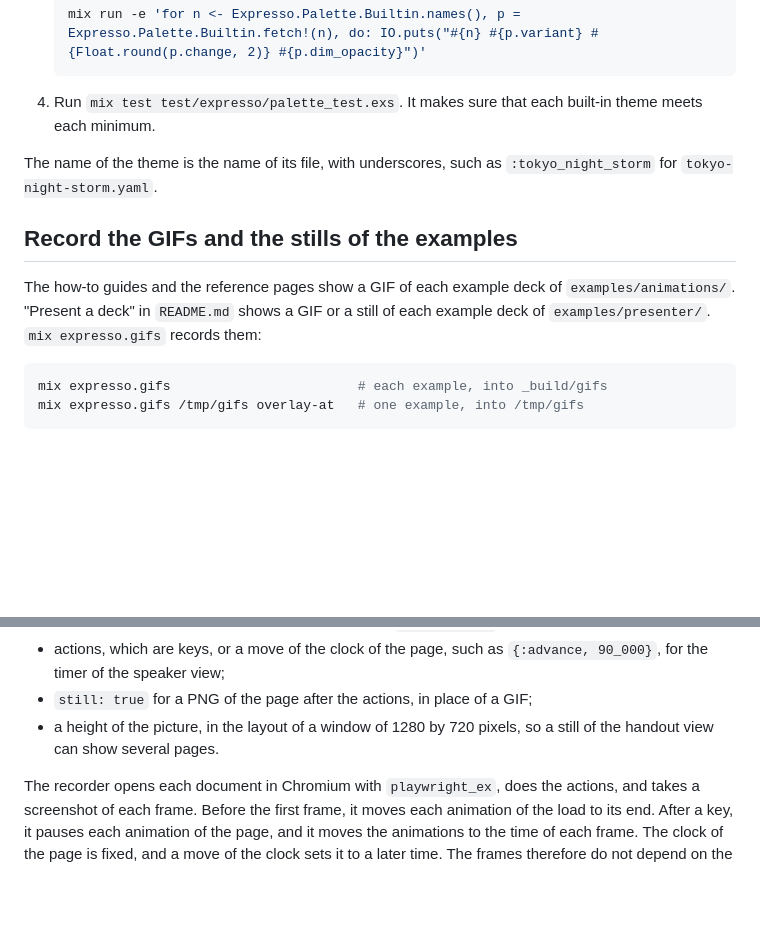
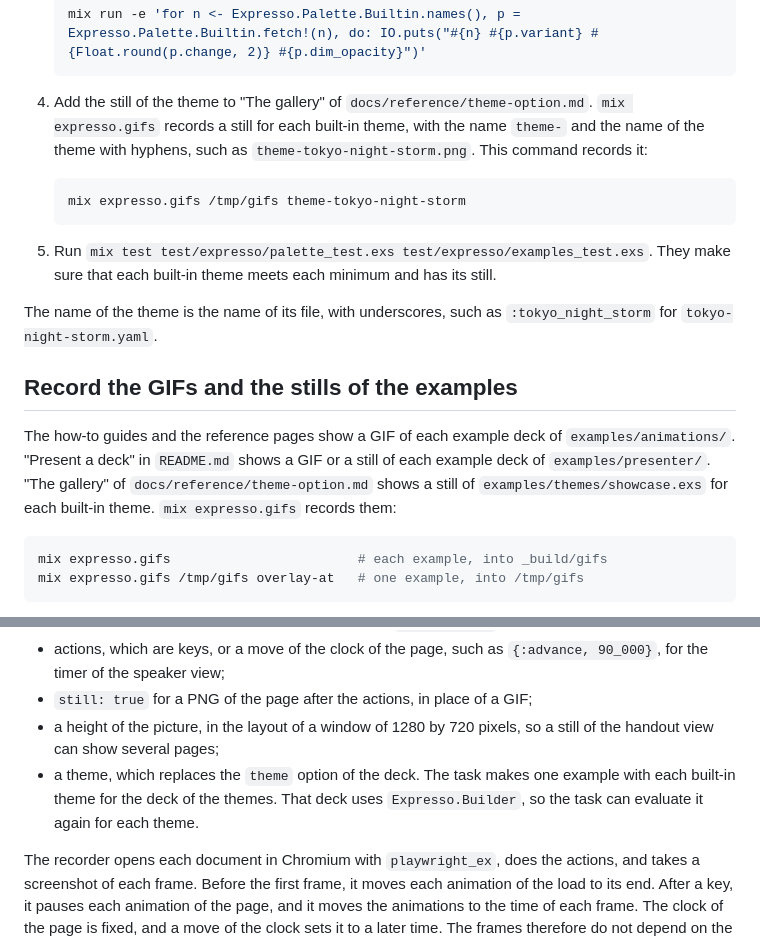
Before and after one commit to rellen/expresso, a Markdown page: docs/development.md, 2 parts joined by grey strips. GitHub-like rendering; blank space fills up the shorter version.

Commit message:
docs: tell how to record the still of a new built-in theme
Co-Authored-By: Claude Opus 5.5 <noreply@anthropic.com>
Claude-Session: https://claude.ai/code/session_018vEgbKJfTcz781AnaTdJQg

````diff
--- a/docs/development.md
+++ b/docs/development.md
@@ -653,8 +653,17 @@ steps:
    mix run -e 'for n <- Expresso.Palette.Builtin.names(), p = Expresso.Palette.Builtin.fetch!(n), do: IO.puts("#{n} #{p.variant} #{Float.round(p.change, 2)} #{p.dim_opacity}")'
    ```
 
-4. Run `mix test test/expresso/palette_test.exs`. It makes sure that each built-in theme
-   meets each minimum.
+4. Add the still of the theme to "The gallery" of `docs/reference/theme-option.md`.
+   `mix expresso.gifs` records a still for each built-in theme, with the name
+   `theme-` and the name of the theme with hyphens, such as `theme-tokyo-night-storm.png`.
+   This command records it:
+
+   ```sh
+   mix expresso.gifs /tmp/gifs theme-tokyo-night-storm
+   ```
+
+5. Run `mix test test/expresso/palette_test.exs test/expresso/examples_test.exs`. They
+   make sure that each built-in theme meets each minimum and has its still.
 
 The name of the theme is the name of its file, with underscores, such as
 `:tokyo_night_storm` for `tokyo-night-storm.yaml`.
@@ -663,7 +672,9 @@ The name of the theme is the name of its file, with underscores, such as
 
 The how-to guides and the reference pages show a GIF of each example deck of
 `examples/animations/`. "Present a deck" in `README.md` shows a GIF or a still of each
-example deck of `examples/presenter/`. `mix expresso.gifs` records them:
+example deck of `examples/presenter/`. "The gallery" of `docs/reference/theme-option.md`
+shows a still of `examples/themes/showcase.exs` for each built-in theme.
+`mix expresso.gifs` records them:
 
 ```sh
 mix expresso.gifs                        # each example, into _build/gifs
@@ -683,7 +694,10 @@ the examples is in `Mix.Tasks.Expresso.Gifs`. An example has:
   `{:advance, 90_000}`, for the timer of the speaker view;
 - `still: true` for a PNG of the page after the actions, in place of a GIF;
 - a height of the picture, in the layout of a window of 1280 by 720 pixels, so a still of
-  the handout view can show several pages.
+  the handout view can show several pages;
+- a theme, which replaces the `theme` option of the deck. The task makes one example
+  with each built-in theme for the deck of the themes. That deck uses `Expresso.Builder`,
+  so the task can evaluate it again for each theme.
 
 The recorder opens each document in Chromium with `playwright_ex`, does the actions, and
 takes a screenshot of each frame. Before the first frame, it moves each animation of the
````
